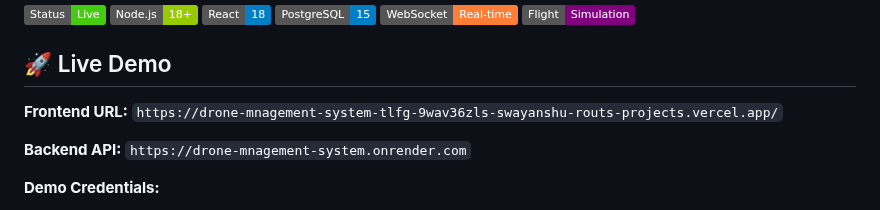
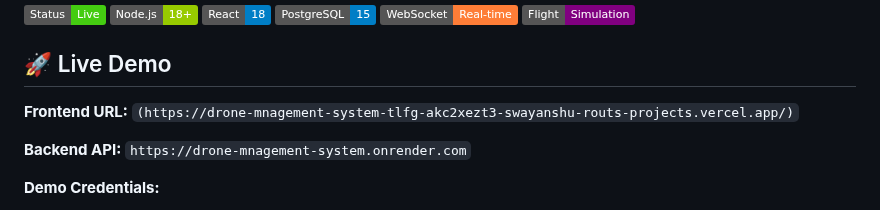
Before and after one commit to Swayanshu18/Drone_Mnagement-system, a Markdown page: README.md, the part around the change. GitHub-like rendering; badges without logos.

```diff
--- a/README.md
+++ b/README.md
@@ -11,7 +11,7 @@ A comprehensive full-stack web application for planning, managing, and monitorin
 
 ## 🚀 Live Demo
 
-**Frontend URL:** `https://drone-mnagement-system-tlfg-9wav36zls-swayanshu-routs-projects.vercel.app/`
+**Frontend URL:** `(https://drone-mnagement-system-tlfg-akc2xezt3-swayanshu-routs-projects.vercel.app/)`
 
 **Backend API:** `https://drone-mnagement-system.onrender.com`
 
```
